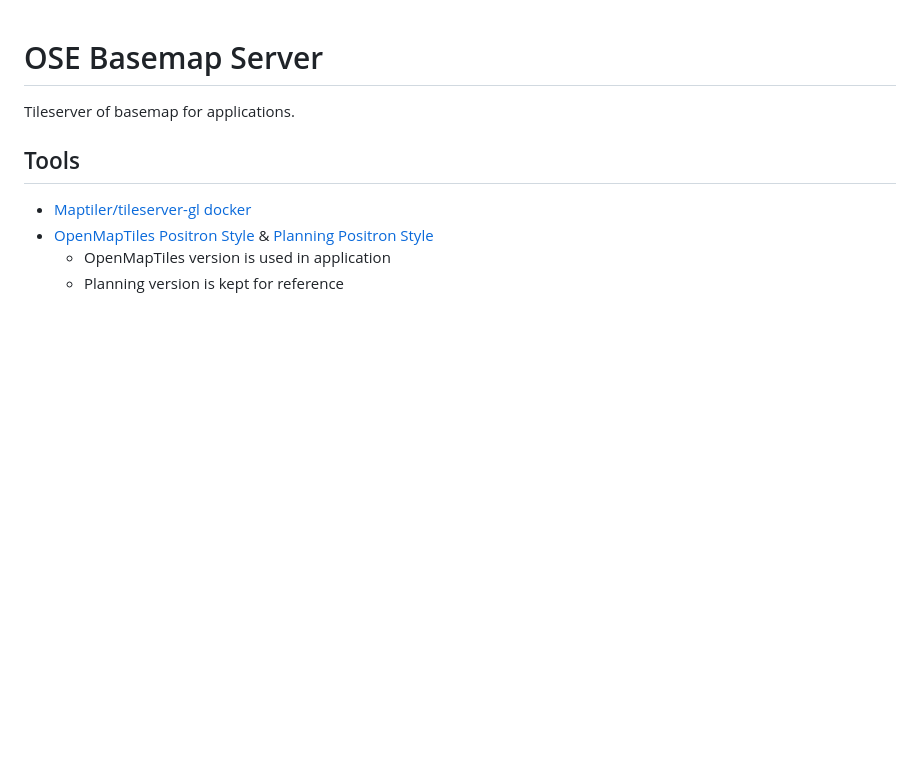
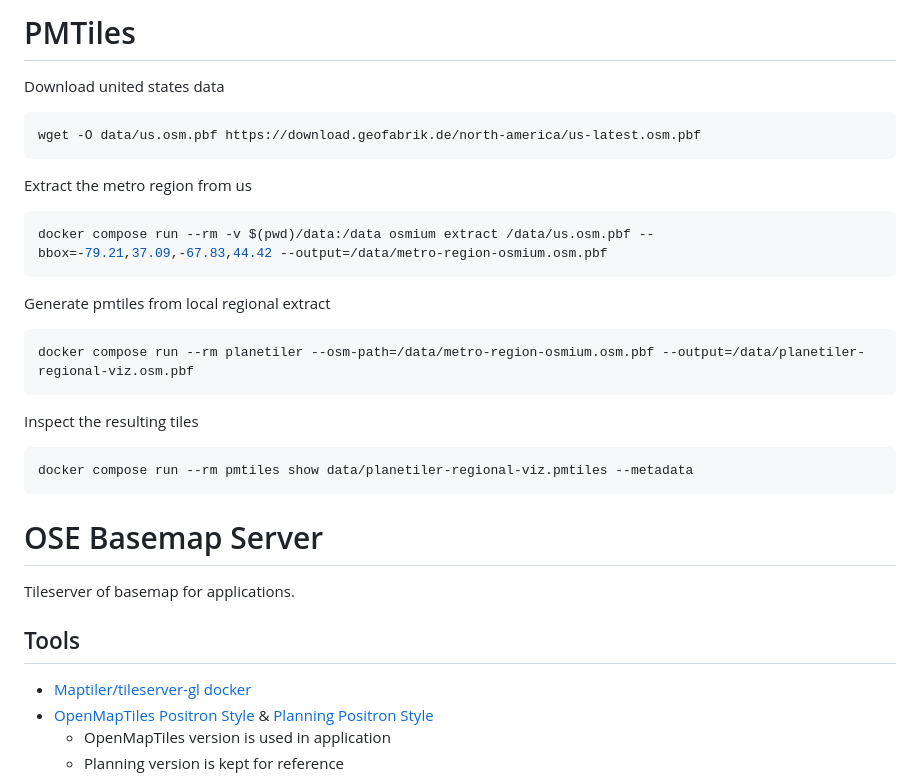
Before and after one commit to NYCPlanning/ose-basemap-server, a Markdown page: README.md, the part around the change. GitHub-like rendering; blank space fills up the shorter version.

Commit message:
instructions for region from us with planetiler

````diff
--- a/README.md
+++ b/README.md
@@ -1,3 +1,25 @@
+# PMTiles
+
+Download united states data
+```bash
+wget -O data/us.osm.pbf https://download.geofabrik.de/north-america/us-latest.osm.pbf
+```
+
+Extract the metro region from us
+```bash
+docker compose run --rm -v $(pwd)/data:/data osmium extract /data/us.osm.pbf --bbox=-79.21,37.09,-67.83,44.42 --output=/data/metro-region-osmium.osm.pbf
+```
+
+Generate pmtiles from local regional extract
+```bash
+docker compose run --rm planetiler --osm-path=/data/metro-region-osmium.osm.pbf --output=/data/planetiler-regional-viz.osm.pbf
+```
+
+Inspect the resulting tiles
+```bash
+docker compose run --rm pmtiles show data/planetiler-regional-viz.pmtiles --metadata
+```
+
 # OSE Basemap Server
 Tileserver of basemap for applications.
 
````
